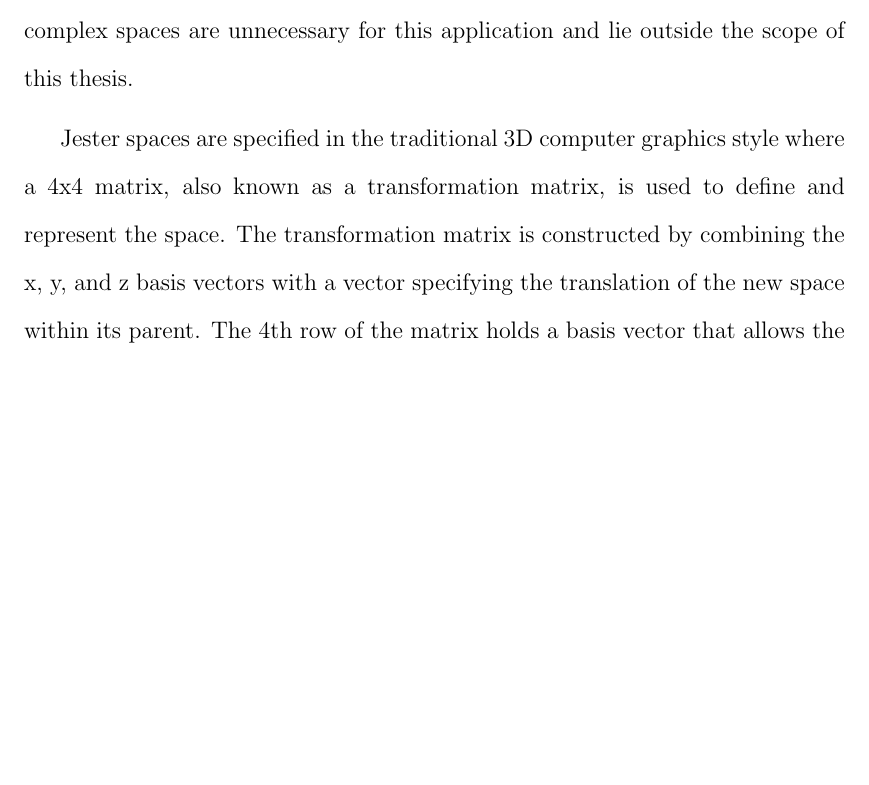
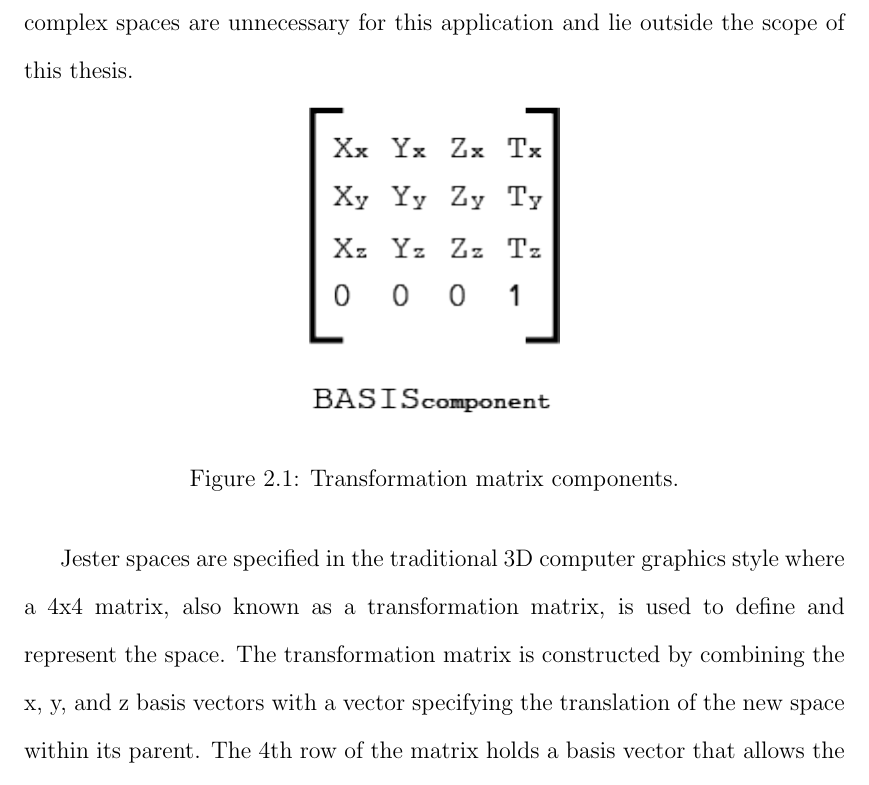
Before and after one commit to kevinschapansky/JesterThesis, a LaTeX thesis (thesis.tex, which reads chapters/Background.tex): part of page 18 of 64 before the commit and part of page 18 of 65 after it, cut so that both start at the same text, the shorter picture padded with empty space. Compiled offline with pdfLaTeX; a LaTeX package or settings file that is missing is left out.

Commit message:
Trans matrix figure created

```diff
--- a/chapters/Background.tex
+++ b/chapters/Background.tex
@@ -9,6 +9,14 @@ Jester stores its skeletal knowledge as a hierarchy of bones where each bone sto
 \subsection{Spatial Transforms}
 
 The space of an object is the 3D extents within which other objects have relative position. In the cartesian style spaces used in Jester, each dimension of the space is specified by a 3D vector, or basis vector, that is defined in its parent space \cite{gortler2012foundations}. All of Jester’s basis vectors are orthonormal, meaning they are orthogonal and unit length. Orthonormal bases simplify the process of reasoning about skeletal positioning because they guarantee that all of the dimensions can be measured with the same units. Spaces do not have to be specified in this manner, but more complex spaces are unnecessary for this application and lie outside the scope of this thesis.
+
+\begin{figure}[h]
+\centering
+\includegraphics[]{figures/transMatrix}
+\caption{Transformation matrix components.}
+\label{fig:transformation_mat}
+\end{figure}
+
 
 Jester spaces are specified in the traditional 3D computer graphics style where a 4x4 matrix, also known as a transformation matrix, is used to define and represent the space. The transformation matrix is constructed by combining the x, y, and z basis vectors with a vector specifying the translation of the new space within its parent. The 4th row of the matrix holds a basis vector that allows the matrix to be used for affine transformation. The layout of the matrix is shown in \ref{fig:transformation_mat}. A 3D point specified in the new space can be converted, or transformed, into the corresponding 3D point in the parent space by multiplying the point by the transformation matrix of the new space. In order for the multiplication to be possible, a fourth dimension must be added to the point. The fourth dimension is known as the homogeneous component and allows points and vectors to be handled correctly \cite{roberts1963machine}. Similarly, a 3D point can be brought from the parent space to the child space by multiplying the point by the inverse of the child’s transformation matrix.
 
```
Also changed, not shown: thesis.pdf.
